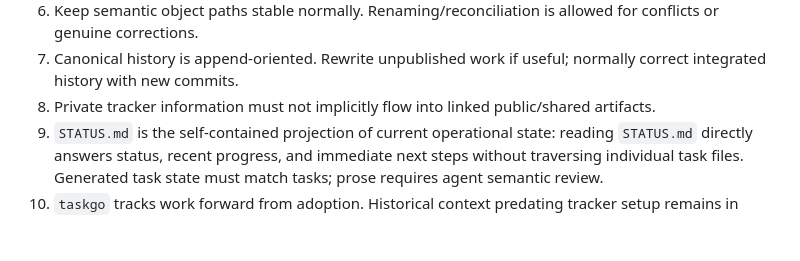
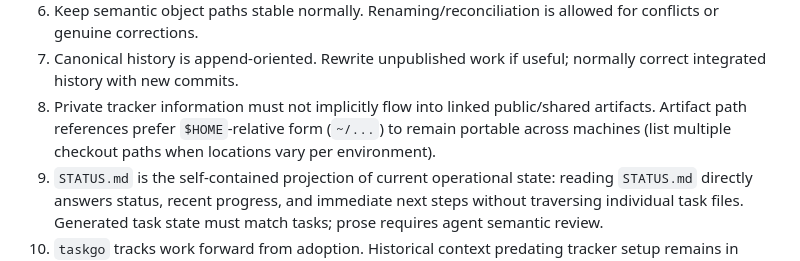
Before and after one commit to ithinkihaveacat/dotfiles, a Markdown page: skills/taskgo/SKILL.md, the part around the change. Drawn GitHub-style; blank space fills up the shorter version.

Commit message:
docs(taskgo): specify home-relative artifact paths
Recommend $HOME-relative paths (~/...) for artifact references in
PROJECT.md to ensure path portability across machines.

```diff
--- a/skills/taskgo/SKILL.md
+++ b/skills/taskgo/SKILL.md
@@ -61,7 +61,9 @@ rebases, or other history rewriting.
 1. Canonical history is append-oriented. Rewrite unpublished work if useful;
    normally correct integrated history with new commits.
 1. Private tracker information must not implicitly flow into linked
-   public/shared artifacts.
+   public/shared artifacts. Artifact path references prefer `$HOME`-relative
+   form (`~/...`) to remain portable across machines (list multiple checkout
+   paths when locations vary per environment).
 1. `STATUS.md` is the self-contained projection of current operational state:
    reading `STATUS.md` directly answers status, recent progress, and immediate
    next steps without traversing individual task files. Generated task state
```
